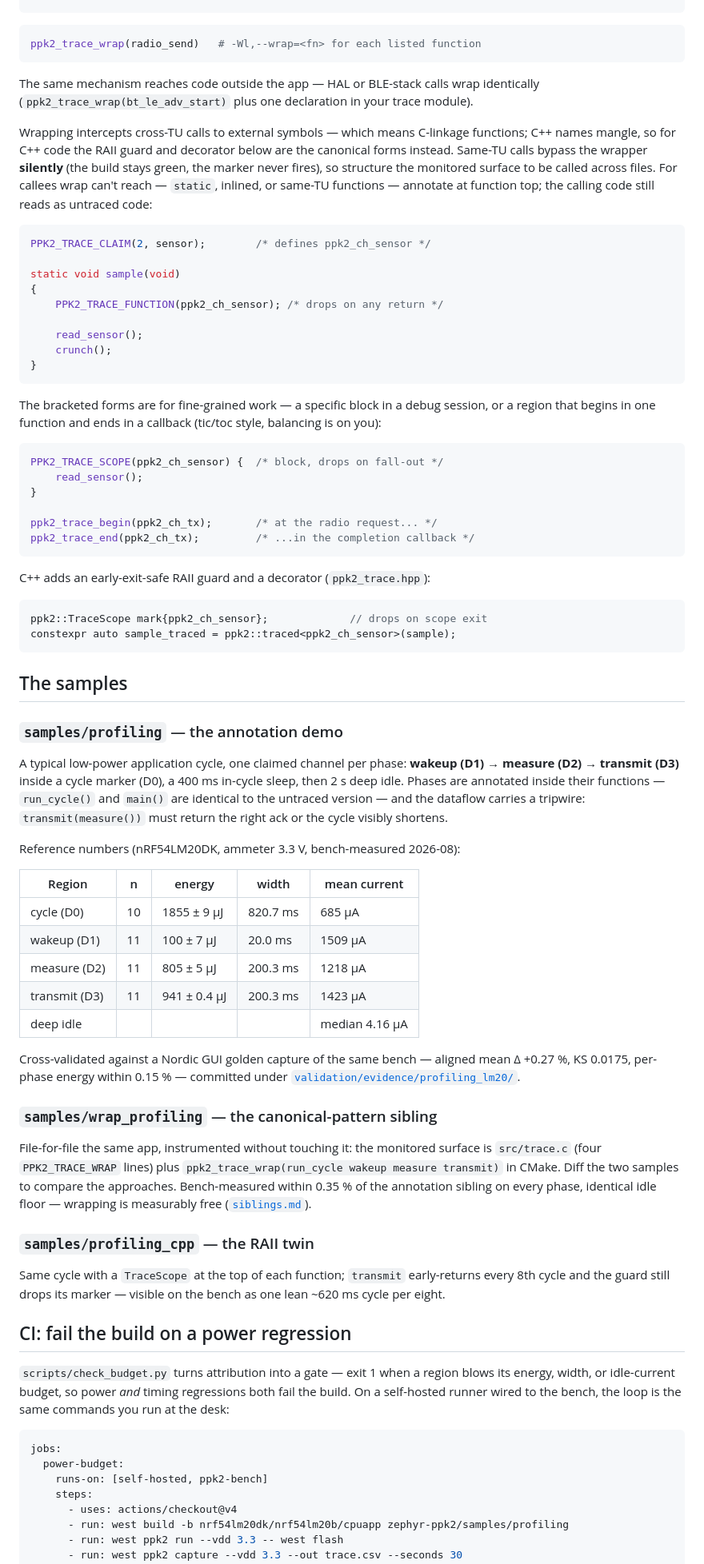
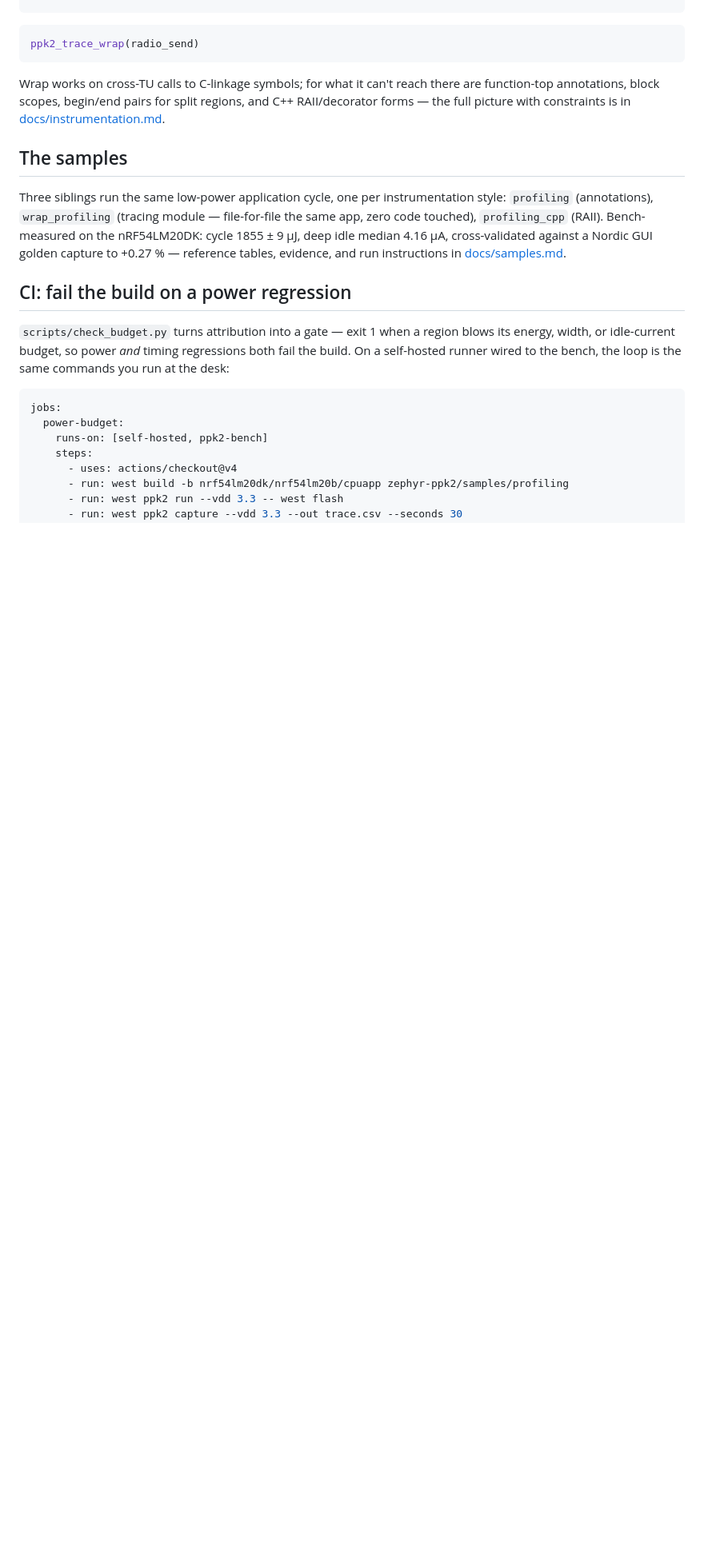
Before and after one commit to rdagher/zephyr-ppk2, a Markdown page: README.md, the part around one of its changes. Shown at 80% size. Rendered like a GitHub page; blank space fills up the shorter version.

````diff
--- a/README.md
+++ b/README.md
@@ -151,95 +113,24 @@ PPK2_TRACE_WRAP(0, int, radio_send, (int payload_len), (payload_len));
 ```
 
 ```cmake
-ppk2_trace_wrap(radio_send)   # -Wl,--wrap=<fn> for each listed function
+ppk2_trace_wrap(radio_send)
 ```
 
-The same mechanism reaches code outside the app — HAL or BLE-stack
-calls wrap identically (`ppk2_trace_wrap(bt_le_adv_start)` plus one
-declaration in your trace module).
-
-Wrapping intercepts cross-TU calls to external symbols — which means
-C-linkage functions; C++ names mangle, so for C++ code the RAII guard
-and decorator below are the canonical forms instead. Same-TU calls
-bypass the wrapper **silently** (the build stays green, the marker
-never fires), so structure the monitored surface to be called across
-files. For callees wrap can't reach — `static`, inlined, or same-TU
-functions — annotate at function top; the calling code still reads as
-untraced code:
-
-```c
-PPK2_TRACE_CLAIM(2, sensor);        /* defines ppk2_ch_sensor */
-
-static void sample(void)
-{
-    PPK2_TRACE_FUNCTION(ppk2_ch_sensor); /* drops on any return */
-
-    read_sensor();
-    crunch();
-}
-```
-
-The bracketed forms are for fine-grained work — a specific block in a
-debug session, or a region that begins in one function and ends in a
-callback (tic/toc style, balancing is on you):
-
-```c
-PPK2_TRACE_SCOPE(ppk2_ch_sensor) {  /* block, drops on fall-out */
-    read_sensor();
-}
-
-ppk2_trace_begin(ppk2_ch_tx);       /* at the radio request... */
-ppk2_trace_end(ppk2_ch_tx);         /* ...in the completion callback */
-```
-
-C++ adds an early-exit-safe RAII guard and a decorator (`ppk2_trace.hpp`):
-
-```cpp
-ppk2::TraceScope mark{ppk2_ch_sensor};             // drops on scope exit
-constexpr auto sample_traced = ppk2::traced<ppk2_ch_sensor>(sample);
-```
+Wrap works on cross-TU calls to C-linkage symbols; for what it can't
+reach there are function-top annotations, block scopes, begin/end
+pairs for split regions, and C++ RAII/decorator forms — the full
+picture with constraints is in
+[docs/instrumentation.md](docs/instrumentation.md).
 
 ## The samples
 
-### `samples/profiling` — the annotation demo
-
-A typical low-power application cycle, one claimed channel per phase:
-**wakeup (D1) → measure (D2) → transmit (D3)** inside a cycle marker
-(D0), a 400 ms in-cycle sleep, then 2 s deep idle. Phases are
-annotated inside their functions — `run_cycle()` and `main()` are
-identical to the untraced version — and the dataflow carries a
-tripwire: `transmit(measure())` must return the right ack or the cycle
-visibly shortens.
-
-Reference numbers (nRF54LM20DK, ammeter 3.3 V, bench-measured 2026-08):
-
-| Region | n | energy | width | mean current |
-|---|---|---|---|---|
-| cycle (D0) | 10 | 1855 ± 9 µJ | 820.7 ms | 685 µA |
-| wakeup (D1) | 11 | 100 ± 7 µJ | 20.0 ms | 1509 µA |
-| measure (D2) | 11 | 805 ± 5 µJ | 200.3 ms | 1218 µA |
-| transmit (D3) | 11 | 941 ± 0.4 µJ | 200.3 ms | 1423 µA |
-| deep idle | | | | median 4.16 µA |
-
-Cross-validated against a Nordic GUI golden capture of the same bench —
-aligned mean Δ +0.27 %, KS 0.0175, per-phase energy within 0.15 % —
-committed under [`validation/evidence/profiling_lm20/`](validation/evidence/profiling_lm20/).
-
-### `samples/wrap_profiling` — the canonical-pattern sibling
-
-File-for-file the same app, instrumented without touching it: the
-monitored surface is `src/trace.c` (four `PPK2_TRACE_WRAP` lines) plus
-`ppk2_trace_wrap(run_cycle wakeup measure transmit)` in CMake. Diff
-the two samples to compare the approaches. Bench-measured within
-0.35 % of the annotation sibling on every phase, identical idle floor
-— wrapping is measurably free
-([`siblings.md`](validation/evidence/profiling_lm20/siblings.md)).
-
-### `samples/profiling_cpp` — the RAII twin
-
-Same cycle with a `TraceScope` at the top of each function; `transmit`
-early-returns every 8th cycle and the guard still drops its marker —
-visible on the bench as one lean ~620 ms cycle per eight.
+Three siblings run the same low-power application cycle, one per
+instrumentation style: `profiling` (annotations), `wrap_profiling`
+(tracing module — file-for-file the same app, zero code touched),
+`profiling_cpp` (RAII). Bench-measured on the nRF54LM20DK: cycle
+1855 ± 9 µJ, deep idle median 4.16 µA, cross-validated against a
+Nordic GUI golden capture to +0.27 % — reference tables, evidence, and
+run instructions in [docs/samples.md](docs/samples.md).
 
 ## CI: fail the build on a power regression
 
````
Also changed, not shown: other parts of README.md (+43 -81 lines), docs/bench.md (added, +56 -0 lines), docs/instrumentation.md (added, +93 -0 lines), docs/samples.md (added, +57 -0 lines), docs/demo.png (added).
